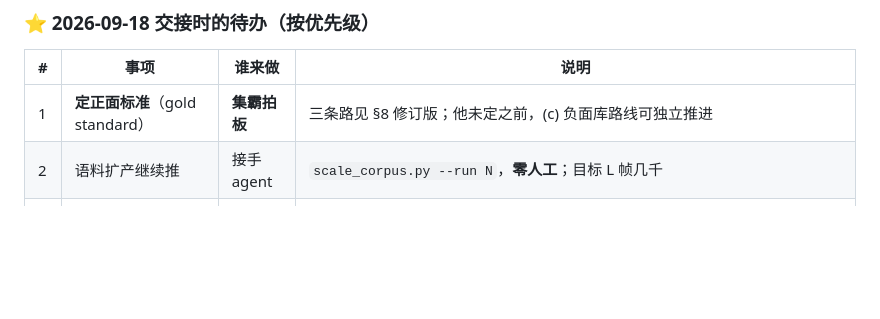
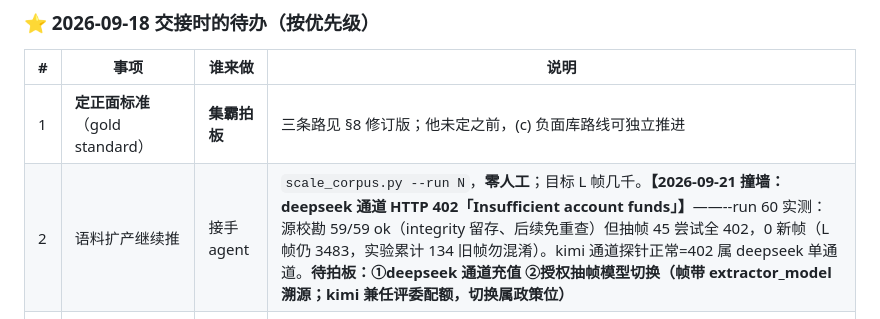
Before and after one commit to zz9744813-lab/yuliao, a Markdown page: docs/HANDOVER.md, the part around the change. Drawn GitHub-style; blank space fills up the shorter version.

Commit message:
§12①扩产撞墙如实记账：deepseek 通道 HTTP 402 资金耗尽（--run 60 实测），留拍板决策点
- 源校勘 59/59 ok（integrity 已留存，后续免重查）；抽帧 45 尝试全 402，
  本批 0 新帧（L 帧仍 3483；报告的 134 为实验累计旧帧）
- A05 尝试口径首战：45 failed/45 logical 全额在账，无隐藏重试；
  kimi 探针正常 → 402 属 deepseek 单通道，非整个中转账户
- 待集霸拍板：①deepseek 通道充值 ②授权抽帧模型切换
  （帧带 extractor_model 溯源；kimi 兼任评委配额，属政策位）

```diff
--- a/docs/HANDOVER.md
+++ b/docs/HANDOVER.md
@@ -1613,7 +1613,7 @@ ADVERB_INFLATION 初版指令是"尽量让每个动作都被副词修饰"，产
 | # | 事项 | 谁来做 | 说明 |
 |---|---|---|---|
 | 1 | **定正面标准**（gold standard） | **集霸拍板** | 三条路见 §8 修订版；他未定之前，(c) 负面库路线可独立推进 |
-| 2 | 语料扩产继续推 | 接手 agent | `scale_corpus.py --run N`，**零人工**；目标 L 帧几千 |
+| 2 | 语料扩产继续推 | 接手 agent | `scale_corpus.py --run N`，**零人工**；目标 L 帧几千。**【2026-09-21 撞墙：deepseek 通道 HTTP 402「Insufficient account funds」】**——--run 60 实测：源校勘 59/59 ok（integrity 留存、后续免重查）但抽帧 45 尝试全 402，0 新帧（L 帧仍 3483，实验累计 134 旧帧勿混淆）。kimi 通道探针正常=402 属 deepseek 单通道。**待拍板：①deepseek 通道充值 ②授权抽帧模型切换（帧带 extractor_model 溯源；kimi 兼任评委配额，切换属政策位）** |
 | 3 | corr24 的 24 条裁定灌进训练导出 | 接手 agent | 已加 `--strict`；目前只有 1 对被他背书 → 数据规模取决于第 1 项 |
 | 4 | 训练通道（本机无 GPU / 无微调管线） | **集霸决定** | §53 六条成功标准**一条都测不了**，卡在这里 |
 | 5 | 基准扩到其余 11 项子基准 | 接手 agent | 【T5 部分完成 2026-09-19】corruption_type（19 集合）+ naturalness_pair（nat-v1）已建；其余待解锁（human_vs_ai 缺基准段重建候选等，见 `benchmark_build.py` docstring 状态表与 `docs/benchmark-subs-20260919.md`） |
```
